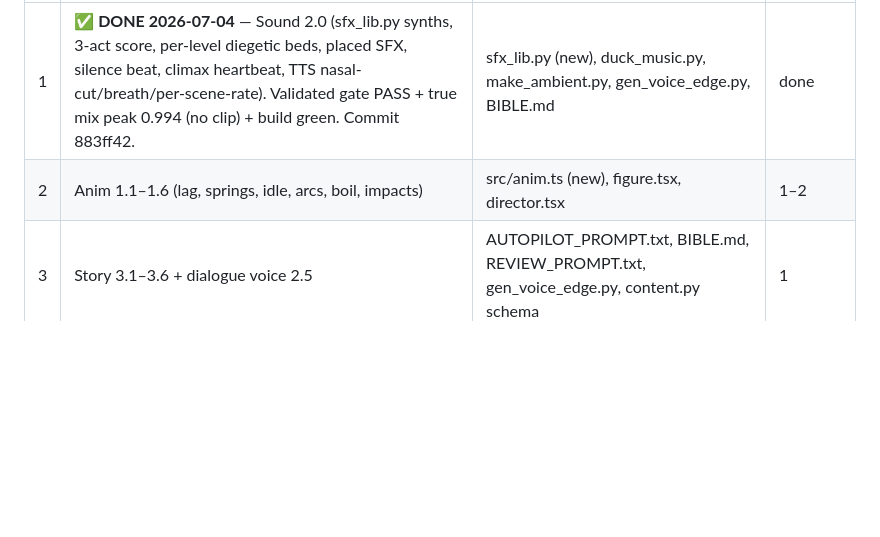
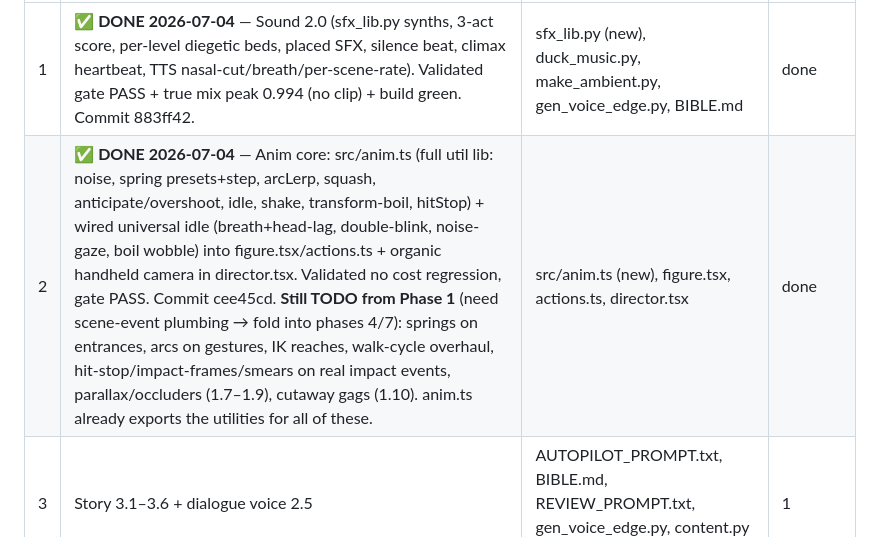
Before and after one commit to jacobpazhoor-hue/corelifecycle, a Markdown page: docs/bibles/NEXT_LEVEL_PLAN.md, the part around the change. Drawn GitHub-style; blank space fills up the shorter version.

Commit message:
NEXT_LEVEL_PLAN: mark step 2 (anim core) done; note deferred phase-1 items

```diff
--- a/docs/bibles/NEXT_LEVEL_PLAN.md
+++ b/docs/bibles/NEXT_LEVEL_PLAN.md
@@ -176,7 +176,7 @@ Survival scenarios: zombie day 1 (770K), lost at sea (7.7M nick kratka), dinosau
 | # | Phase | Files | Est. sessions |
 |---|-------|-------|----|
 | 1 | **✅ DONE 2026-07-04** — Sound 2.0 (sfx_lib.py synths, 3-act score, per-level diegetic beds, placed SFX, silence beat, climax heartbeat, TTS nasal-cut/breath/per-scene-rate). Validated gate PASS + true mix peak 0.994 (no clip) + build green. Commit 883ff42. | sfx_lib.py (new), duck_music.py, make_ambient.py, gen_voice_edge.py, BIBLE.md | done |
-| 2 | Anim 1.1–1.6 (lag, springs, idle, arcs, boil, impacts) | src/anim.ts (new), figure.tsx, director.tsx | 1–2 |
+| 2 | **✅ DONE 2026-07-04** — Anim core: src/anim.ts (full util lib: noise, spring presets+step, arcLerp, squash, anticipate/overshoot, idle, shake, transform-boil, hitStop) + wired universal idle (breath+head-lag, double-blink, noise-gaze, boil wobble) into figure.tsx/actions.ts + organic handheld camera in director.tsx. Validated no cost regression, gate PASS. Commit cee45cd. **Still TODO from Phase 1** (need scene-event plumbing → fold into phases 4/7): springs on entrances, arcs on gestures, IK reaches, walk-cycle overhaul, hit-stop/impact-frames/smears on real impact events, parallax/occluders (1.7–1.9), cutaway gags (1.10). anim.ts already exports the utilities for all of these. | src/anim.ts (new), figure.tsx, actions.ts, director.tsx | done |
 | 3 | Story 3.1–3.6 + dialogue voice 2.5 | AUTOPILOT_PROMPT.txt, BIBLE.md, REVIEW_PROMPT.txt, gen_voice_edge.py, content.py schema | 1 |
 | 4 | Anim 1.7–1.8 (camera 2.0, parallax/occluders) | director.tsx, stage.tsx | 1 |
 | 5 | Formats + topic queue (Phase 4) | ops/topic_queue.json, AUTOPILOT_PROMPT.txt, thumbs.tsx (HOUR/DAY cards) | 1 |
```
